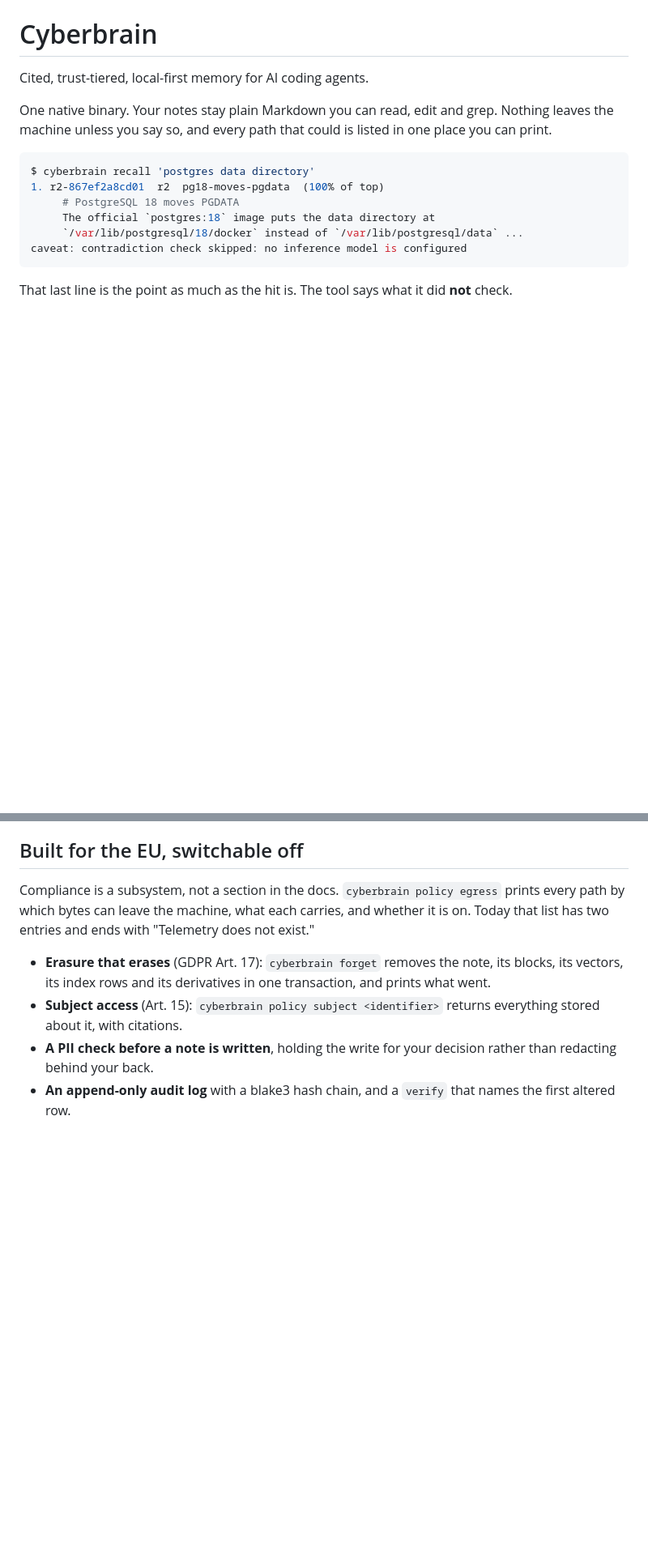
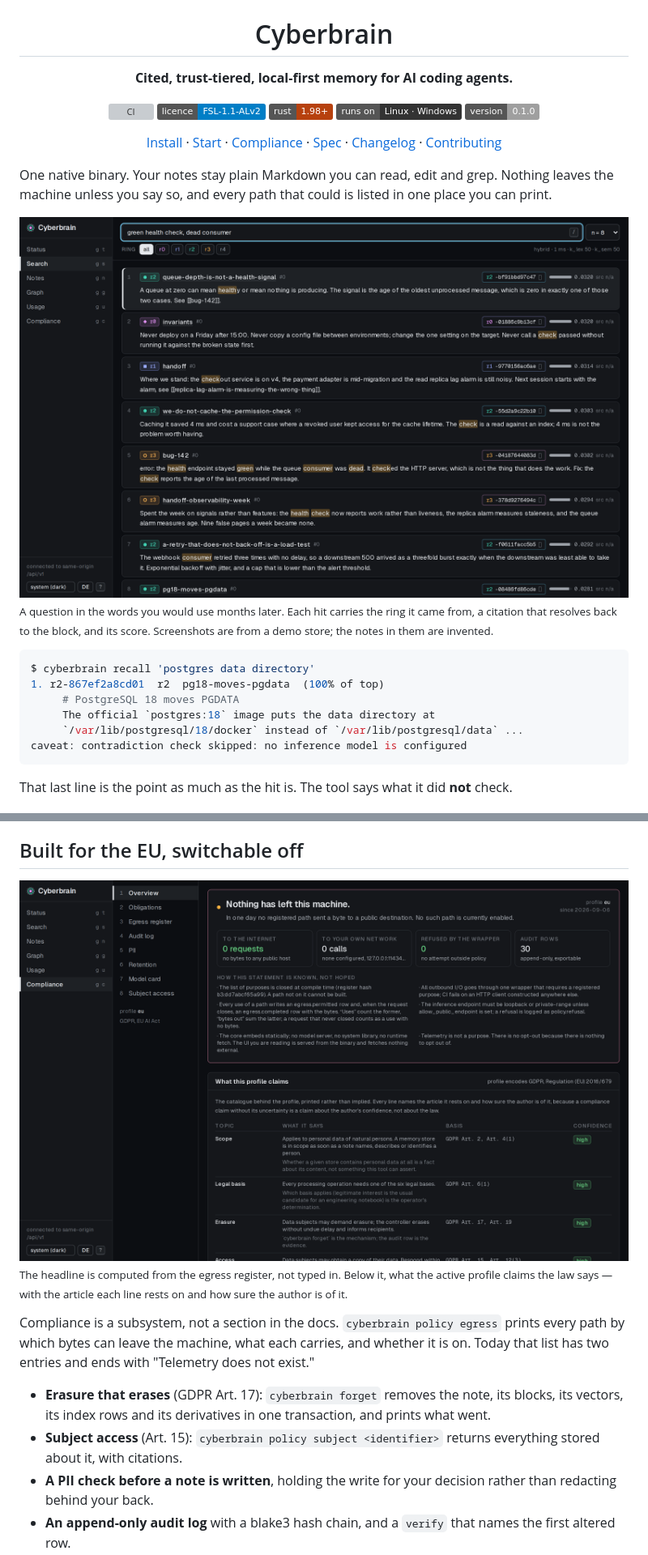
Before and after one commit to bassprofressor-lab/cyberbrain, a Markdown page: README.md, 2 parts joined by grey strips. Shown at 81% size. Drawn GitHub-style; pictures changed too: docs/images/compliance.png (added), docs/images/search.png (added); badges without logos; blank space fills up the shorter version; grey boxes are pictures that could not be loaded.

````diff
--- a/README.md
+++ b/README.md
@@ -1,10 +5,27 @@
 # Cyberbrain
 
-Cited, trust-tiered, local-first memory for AI coding agents.
+**Cited, trust-tiered, local-first memory for AI coding agents.**
+
+[![CI](https://github.com/bassprofressor-lab/cyberbrain/actions/workflows/ci.yml/badge.svg)](https://github.com/bassprofressor-lab/cyberbrain/actions/workflows/ci.yml)
+[![Licence: FSL-1.1-ALv2](https://img.shields.io/badge/licence-FSL--1.1--ALv2-blue)](LICENSE.md)
+[![Rust 1.98+](https://img.shields.io/badge/rust-1.98%2B-b7410e)](rust-toolchain.toml)
+[![Linux and Windows](https://img.shields.io/badge/runs%20on-Linux%20%C2%B7%20Windows-333)](#install)
+[![v0.1.0](https://img.shields.io/badge/version-0.1.0-lightgrey)](CHANGELOG.md)
+
+[Install](#install) · [Start](#start) · [Compliance](#built-for-the-eu-switchable-off) ·
+[Spec](docs/SPEC.md) · [Changelog](CHANGELOG.md) · [Contributing](CONTRIBUTING.md)
+
+</div>
 
 One native binary. Your notes stay plain Markdown you can read, edit and grep. Nothing
 leaves the machine unless you say so, and every path that could is listed in one place you
 can print.
+
+<img src="docs/images/search.png" alt="Recall over a project's notes: each hit carries its ring, its citation and its score">
+
+<sub>A question in the words you would use months later. Each hit carries the ring it came
+from, a citation that resolves back to the block, and its score. Screenshots are from a
+demo store; the notes in them are invented.</sub>
 
 ```console
 $ cyberbrain recall 'postgres data directory'
@@ -83,6 +130,12 @@ Nothing is downloaded on your behalf unless you set `embedding.model_source` and
 one registered outbound path.
 
 ## Built for the EU, switchable off
+
+<img src="docs/images/compliance.png" alt="The compliance screen: nothing has left this machine, and the obligation catalogue below it">
+
+<sub>The headline is computed from the egress register, not typed in. Below it, what the
+active profile claims the law says — with the article each line rests on and how sure the
+author is of it.</sub>
 
 Compliance is a subsystem, not a section in the docs. `cyberbrain policy egress` prints
 every path by which bytes can leave the machine, what each carries, and whether it is on.
````
Also changed, not shown: other parts of README.md (+32 -2 lines), docs/images/graph.png (added), docs/images/status.png (added), 1 other file.
